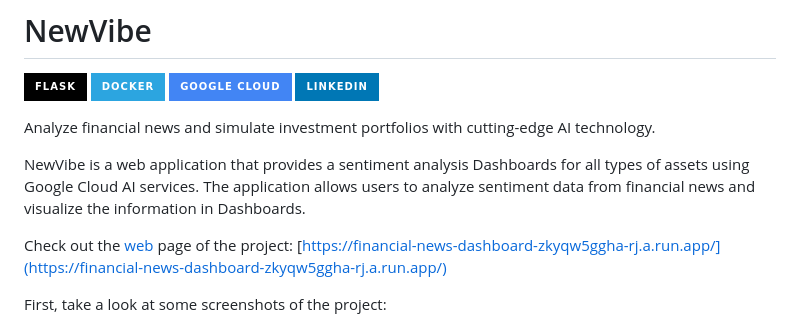
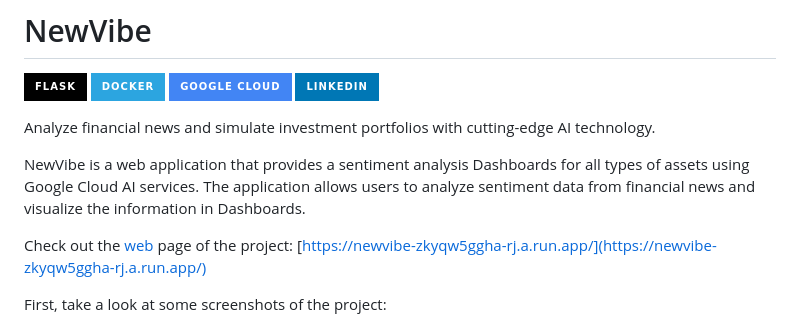
Before and after one commit to TadeopCreator/financial-news-analysis-dashboard, a Markdown page: README.md, the part around the change. Drawn GitHub-style; badges without logos.

```diff
--- a/README.md
+++ b/README.md
@@ -8,7 +8,7 @@ Analyze financial news and simulate investment portfolios with cutting-edge AI t
 
 NewVibe is a web application that provides a sentiment analysis Dashboards for all types of assets using Google Cloud AI services. The application allows users to analyze sentiment data from financial news and visualize the information in Dashboards.
 
-Check out the [web](https://financial-news-dashboard-zkyqw5ggha-rj.a.run.app/) page of the project: [https://financial-news-dashboard-zkyqw5ggha-rj.a.run.app/](https://financial-news-dashboard-zkyqw5ggha-rj.a.run.app/)
+Check out the [web](https://newvibe-zkyqw5ggha-rj.a.run.app/) page of the project: [https://newvibe-zkyqw5ggha-rj.a.run.app/](https://newvibe-zkyqw5ggha-rj.a.run.app/)
 
 First, take a look at some screenshots of the project:
 
```
